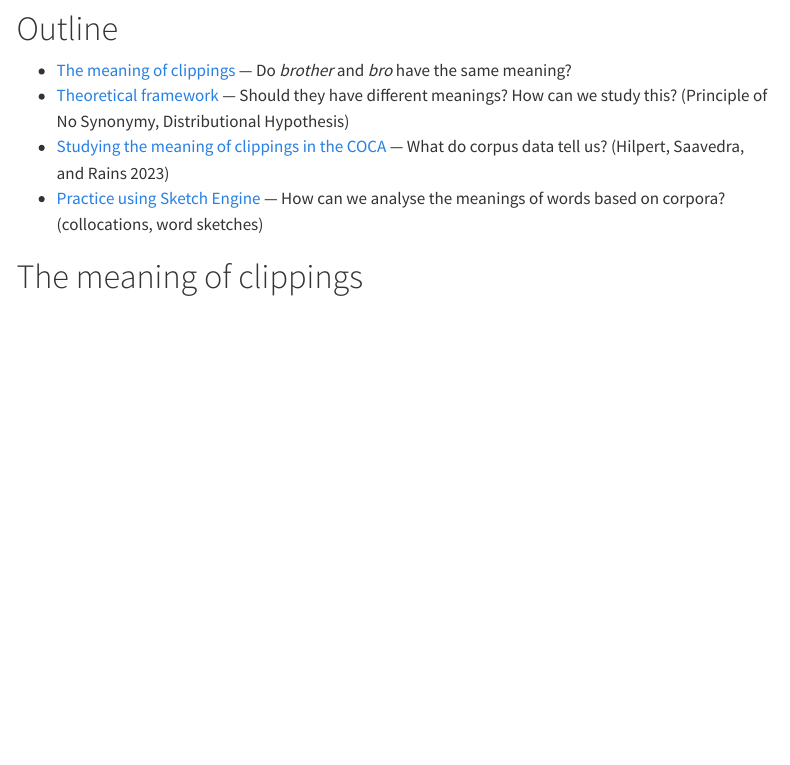
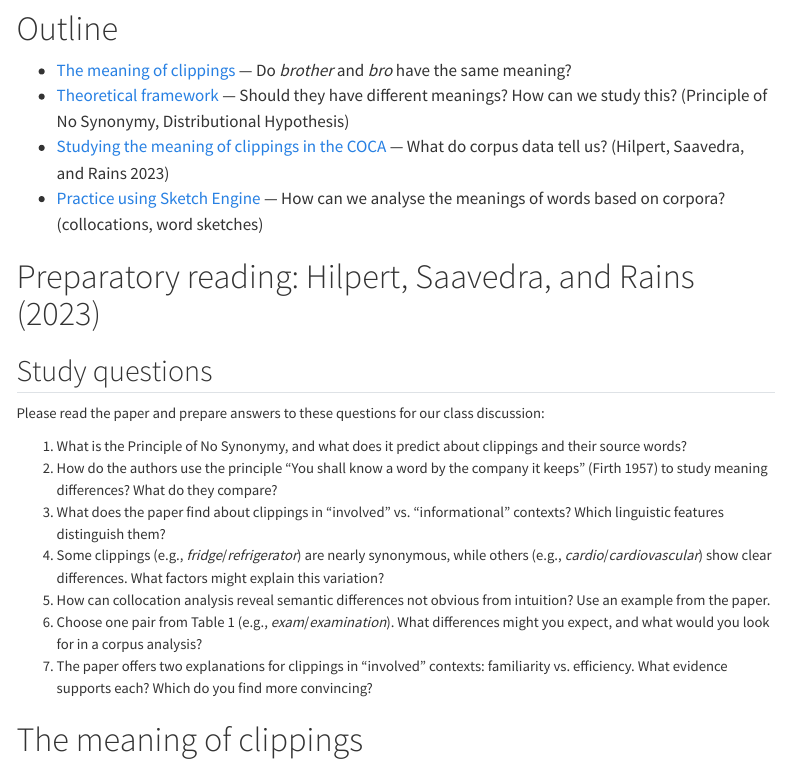
Before and after one commit to wuqui/Lex252, a Quarto document (sessions/07_semantics/07_semantics.qmd): the page in a window 1100 px wide, from 230 px down. Rendered offline with R 4.5, knitr and Pandoc in place of Quarto, with nearby package versions; menus at the side of the page are left out.

Commit message:
Add study questions for Hilpert 2023 preparatory reading

```diff
--- a/sessions/07_semantics/07_semantics.qmd
+++ b/sessions/07_semantics/07_semantics.qmd
@@ -29,6 +29,21 @@ params:
 - [Theoretical framework](#theoretical-framework) — Should they have different meanings? How can we study this? (Principle of No Synonymy, Distributional Hypothesis)
 - [Studying the meaning of clippings in the COCA](#studying-the-meaning-of-clippings-in-the-coca) — What do corpus data tell us? [@Hilpert2023Meaning]
 - [Practice using Sketch Engine](#practice-studying-meanings-using-sketch-engine) — How can we analyse the meanings of words based on corpora? (collocations, word sketches)
+
+
+# Preparatory reading: @Hilpert2023Meaning
+
+## Study questions {.small}
+
+Please read the paper and prepare answers to these questions for our class discussion:
+
+1. What is the Principle of No Synonymy, and what does it predict about clippings and their source words?
+2. How do the authors use the principle "You shall know a word by the company it keeps" [@Firth1957SynopsisLinguistic] to study meaning differences? What do they compare?
+3. What does the paper find about clippings in "involved" vs. "informational" contexts? Which linguistic features distinguish them?
+4. Some clippings (e.g., *fridge*/*refrigerator*) are nearly synonymous, while others (e.g., *cardio*/*cardiovascular*) show clear differences. What factors might explain this variation?
+5. How can collocation analysis reveal semantic differences not obvious from intuition? Use an example from the paper.
+6. Choose one pair from Table 1 (e.g., *exam*/*examination*). What differences might you expect, and what would you look for in a corpus analysis?
+7. The paper offers two explanations for clippings in "involved" contexts: familiarity vs. efficiency. What evidence supports each? Which do you find more convincing?
 
 
 # The meaning of clippings {#the-meaning-of-clippings}
```
